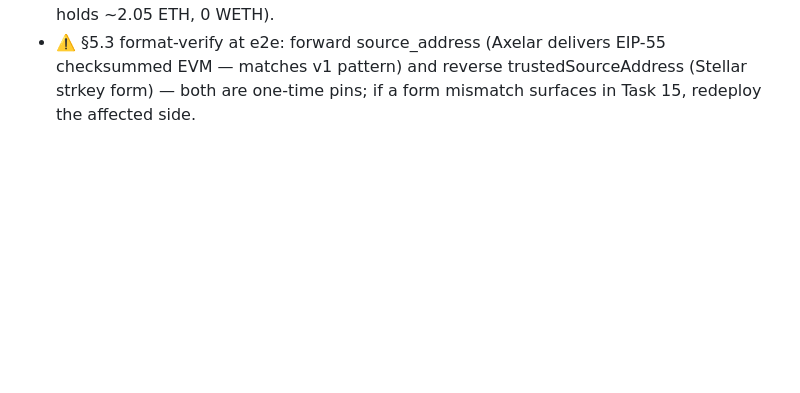
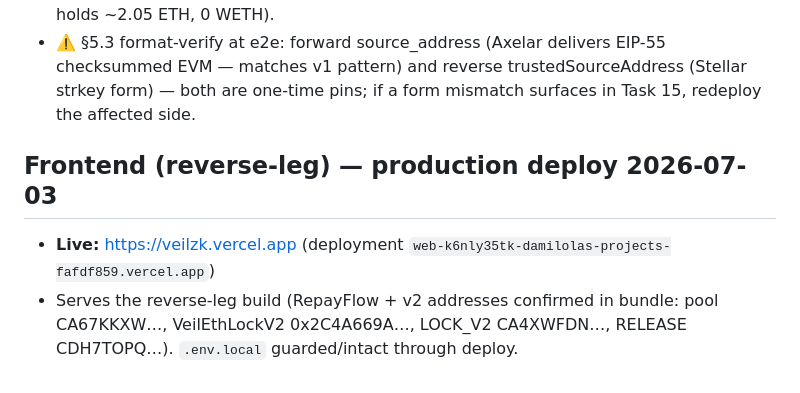
Before and after one commit to dmustapha/veil, a Markdown page: DEPLOYMENTS.md, the part around the change. Drawn GitHub-style; blank space fills up the shorter version.

Commit message:
chore(web): deploy reverse-leg frontend to production (veilzk.vercel.app)

```diff
--- a/DEPLOYMENTS.md
+++ b/DEPLOYMENTS.md
@@ -431,3 +431,8 @@ Axelar gas token (if wiring pay_gas later): native XLM SAC `CDLZFC3SYJYDZT7K67VZ
 - ⚠️ §5.3 format-verify at e2e: forward source_address (Axelar delivers EIP-55 checksummed EVM — matches
   v1 pattern) and reverse trustedSourceAddress (Stellar strkey form) — both are one-time pins; if a form
   mismatch surfaces in Task 15, redeploy the affected side.
+
+## Frontend (reverse-leg) — production deploy 2026-07-03
+- **Live:** https://veilzk.vercel.app (deployment `web-k6nly35tk-damilolas-projects-fafdf859.vercel.app`)
+- Serves the reverse-leg build (RepayFlow + v2 addresses confirmed in bundle: pool CA67KKXW…, VeilEthLockV2
+  0x2C4A669A…, LOCK_V2 CA4XWFDN…, RELEASE CDH7TOPQ…). `.env.local` guarded/intact through deploy.
```
